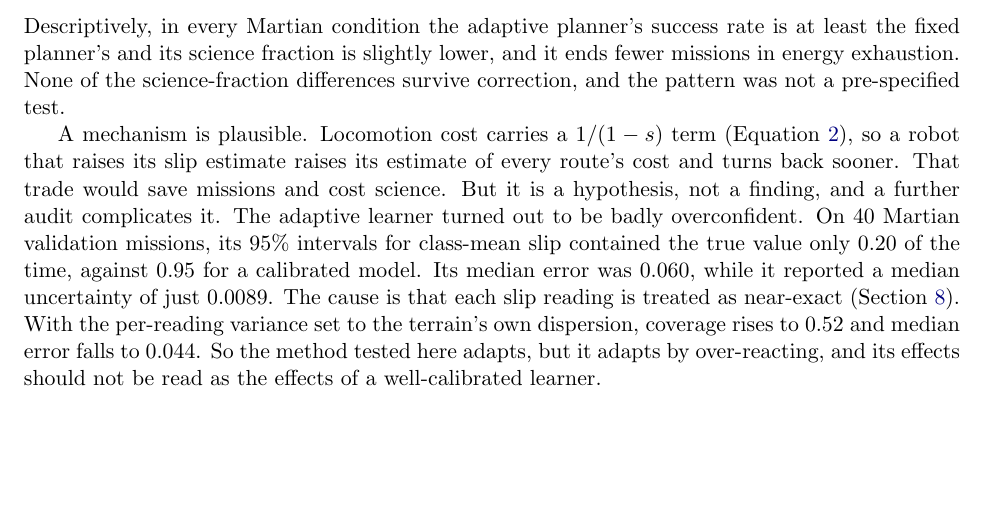
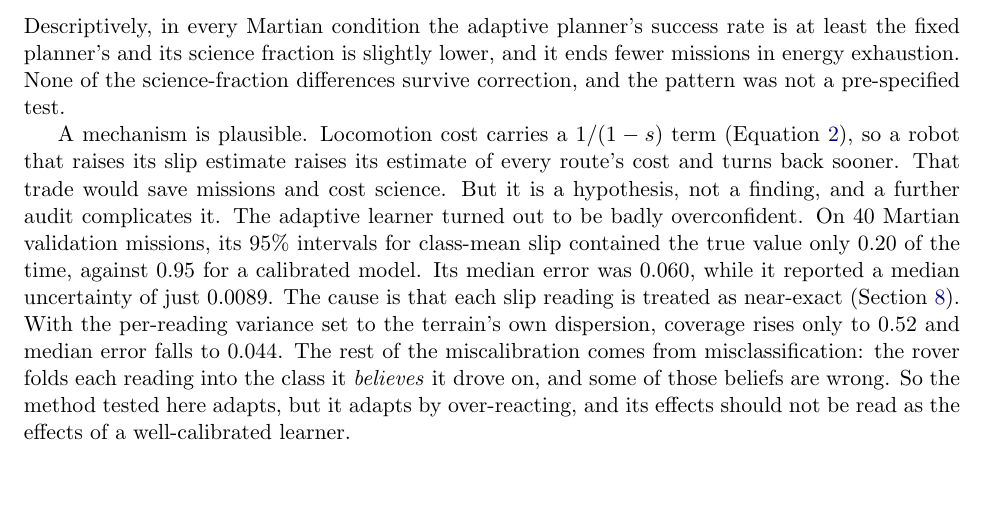
Before and after one commit to ViraatC22/extraterrestrial-autonomy, a LaTeX paper (paper/exonaut.tex): part of page 7 of 12, cut so that both start at the same text. Compiled offline with pdfLaTeX.

Commit message:
Explain why the corrected learner is still miscalibrated
Co-Authored-By: Claude Opus 5.5 <noreply@anthropic.com>

```diff
--- a/paper/exonaut.tex
+++ b/paper/exonaut.tex
@@ -476,8 +476,11 @@ overconfident. On \AuditCalibrationMissions{} Martian validation missions, its
 median error was \AuditErrorCommitted{}, while it reported a median
 uncertainty of just \AuditSdCommitted{}. The cause is that each slip reading is
 treated as near-exact (Section~\ref{sec:limitations}). With the per-reading
-variance set to the terrain's own dispersion, coverage rises to
-\AuditCoverageCorrected{} and median error falls to \AuditErrorCorrected{}. So
+variance set to the terrain's own dispersion, coverage rises only to
+\AuditCoverageCorrected{} and median error falls to \AuditErrorCorrected{}. The
+rest of the miscalibration comes from misclassification: the rover folds each
+reading into the class it \emph{believes} it drove on, and some of those beliefs
+are wrong. So
 the method tested here adapts, but it adapts by over-reacting, and its effects
 should not be read as the effects of a well-calibrated learner.
 
```
Also changed, not shown: paper/exonaut.pdf.
